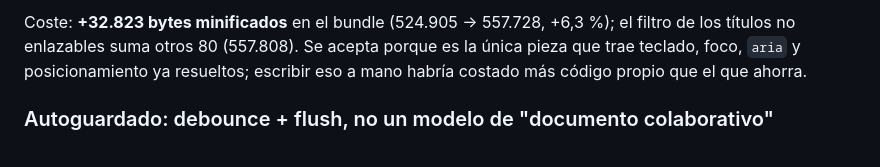
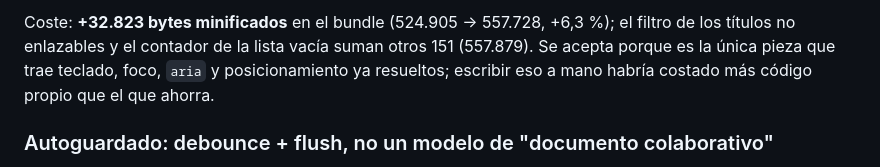
Before and after one commit to joaquinrodfer/MyDamnManagement, a Markdown page: docs/ARCHITECTURE.md, the part around one of its changes. Rendered like a GitHub page.

```diff
--- a/docs/ARCHITECTURE.md
+++ b/docs/ARCHITECTURE.md
@@ -228,5 +228,5 @@ El autocompletado de wikilinks es `@codemirror/autocomplete` (dependencia de `fr
 
-Coste: **+32.823 bytes minificados** en el bundle (524.905 → 557.728, +6,3 %); el filtro de los títulos no enlazables suma otros 80 (557.808). Se acepta porque es la única pieza que trae teclado, foco, `aria` y posicionamiento ya resueltos; escribir eso a mano habría costado más código propio que el que ahorra.
+Coste: **+32.823 bytes minificados** en el bundle (524.905 → 557.728, +6,3 %); el filtro de los títulos no enlazables y el contador de la lista vacía suman otros 151 (557.879). Se acepta porque es la única pieza que trae teclado, foco, `aria` y posicionamiento ya resueltos; escribir eso a mano habría costado más código propio que el que ahorra.
 
 ### Autoguardado: debounce + flush, no un modelo de "documento colaborativo"
 
```
Also changed, not shown: other parts of docs/ARCHITECTURE.md (+1 -1 lines), CHANGELOG.md (+1 -1 lines).
